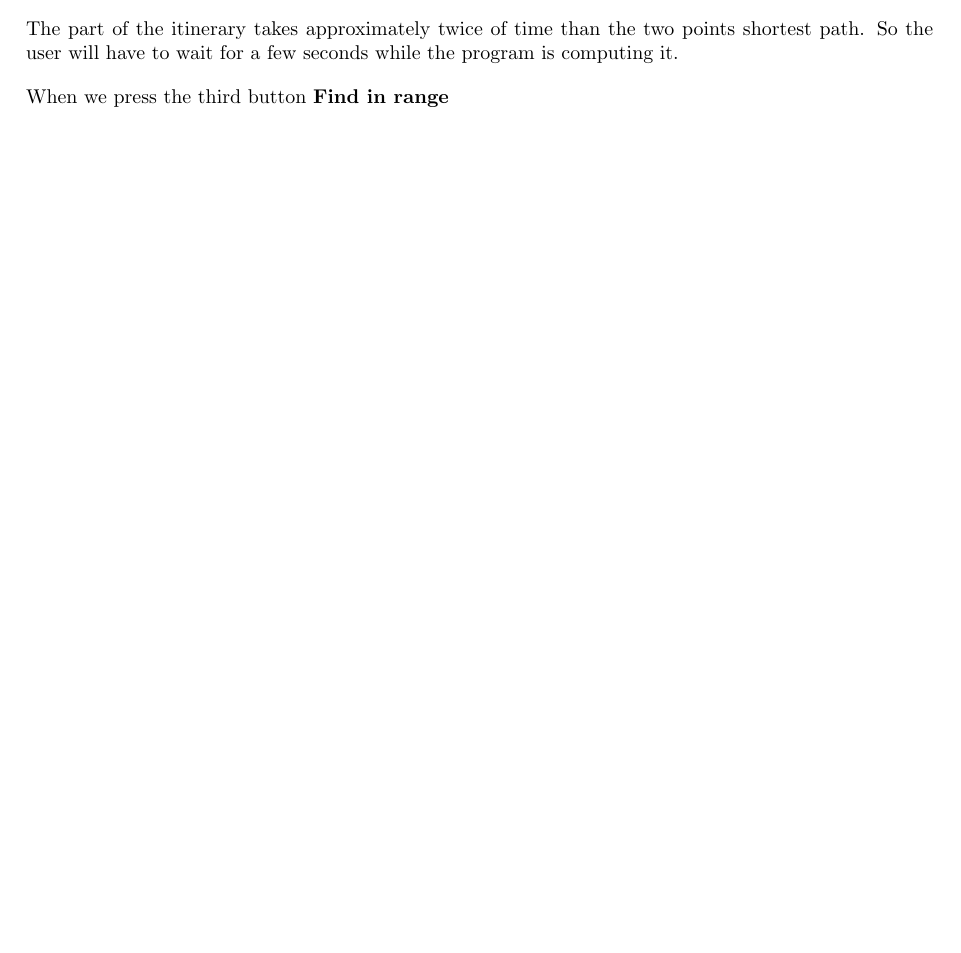
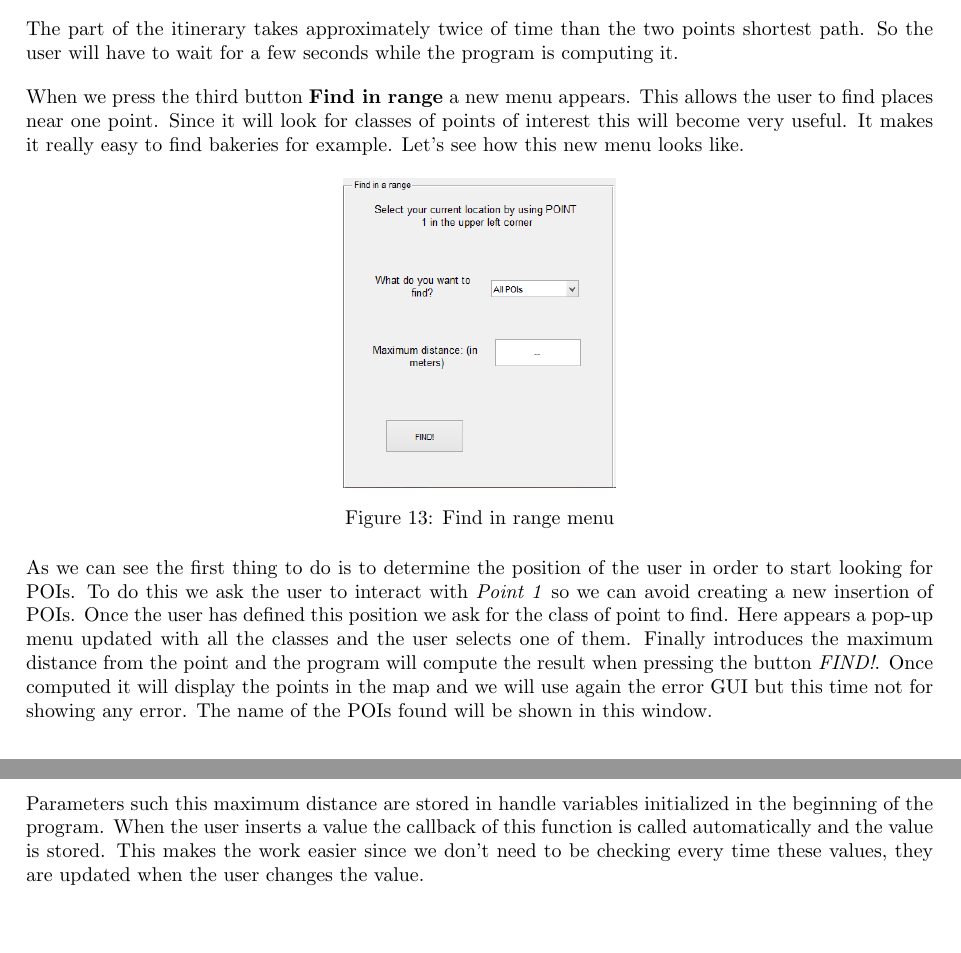
Before and after one commit to FerranGarcia/city-map, a LaTeX document (SE_Report/Report_SE.tex): part of page 16 of 16 before the commit and two parts of pages 16 and 17 of 17 after it, the two joined at a grey line, cut so that both start at the same text, the shorter picture padded with empty space. Compiled offline with pdfLaTeX.

Commit message:
more explanation of the GUI

```diff
--- a/SE_Report/Report_SE.tex
+++ b/SE_Report/Report_SE.tex
@@ -617,7 +617,18 @@ Unlike when we are working only with two points we need now the distance of the
 
 The part of the itinerary takes approximately twice of time than the two points shortest path. So the user will have to wait for a few seconds while the program is computing it.
 
-When we press the third button \textbf{Find in range}
+When we press the third button \textbf{Find in range} a new menu appears. This allows the user to find places near one point. Since it will look for classes of points of interest this will become very useful. It makes it really easy to find bakeries for example. Let's see how this new menu looks like.
+
+\begin{figure}[h]
+\centering
+\includegraphics[width=0.3\textwidth]{find_range}
+\caption{Find in range menu}
+\label{fig:find_range}
+\end{figure}
+
+ As we can see the first thing to do is to determine the position of the user in order to start looking for POIs. To do this we ask the user to interact with \textit{Point 1} so we can avoid creating a new insertion of POIs. Once the user has defined this position we ask for the class of point to find. Here appears a pop-up menu updated with all the classes and the user selects one of them. Finally introduces the maximum distance from the point and the program will compute the result when pressing the button \textit{FIND!}. Once computed it will display the points in the map and we will use again the error GUI but this time not for showing any error. The name of the POIs found will be shown in this window.
+
+ Parameters such this maximum distance are stored in handle variables initialized in the beginning of the program. When the user inserts a value the callback of this function is called automatically and the value is stored. This makes the work easier since we don't need to be checking every time these values, they are updated when the user changes the value.
 
 
 
```
Also changed, not shown: SE_Report/images/find_range.PNG (added).
